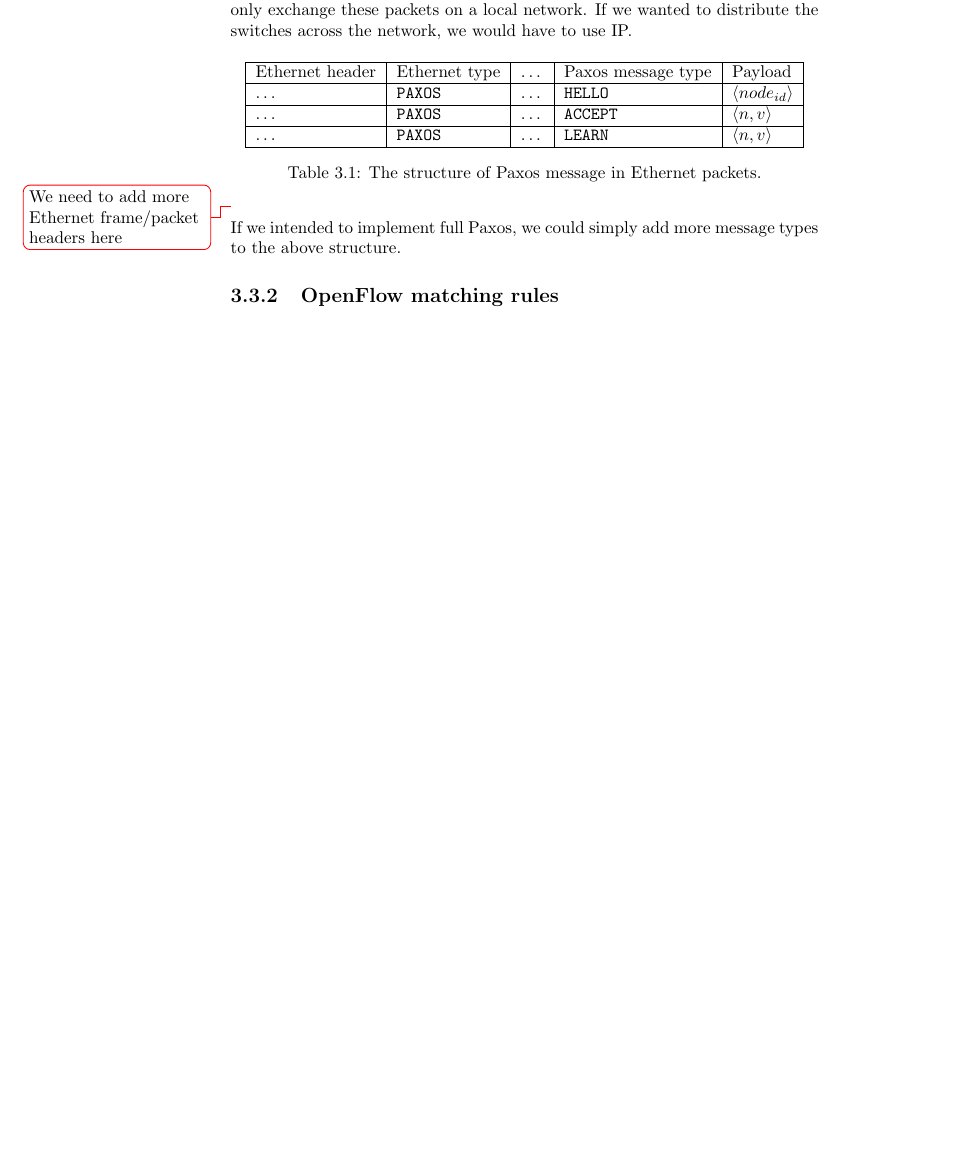
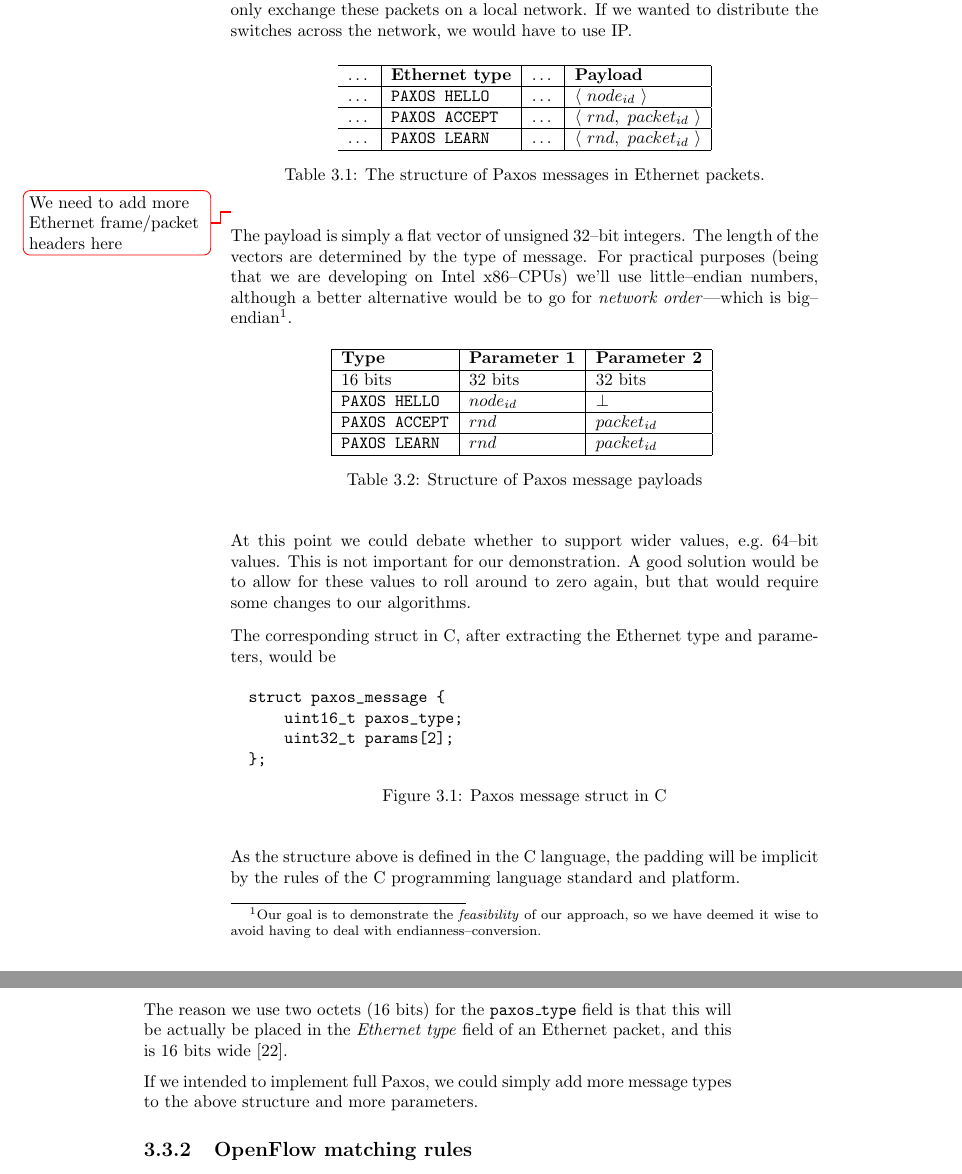
Before and after one commit to cslarsen/bachelor, a LaTeX thesis (thesis/thesis.tex, which reads thesis/paxos-algorithm.tex): part of page 18 of 32 before the commit and two parts of pages 18 and 19 of 33 after it, the two joined at a grey line, cut so that both start at the same text, the shorter picture padded with empty space. Compiled offline with pdfLaTeX.

Commit message:
Added C struct for Paxos messages

```diff
--- a/thesis/paxos-algorithm.tex
+++ b/thesis/paxos-algorithm.tex
@@ -210,21 +210,70 @@ we would have to use IP.
 
 \begin{table}[H]
   \centering
-  \begin{tabular}{|l|l|l|l|l|}
-    \hline Ethernet header & Ethernet type & \ldots & Paxos message type & Payload \\
-    \hline \ldots & \texttt{PAXOS} & \ldots & \texttt{HELLO} & $ \langle node_{id} \rangle $ \\
-    \hline \ldots & \texttt{PAXOS} & \ldots & \texttt{ACCEPT} & $ \langle n, v \rangle $ \\
-    \hline \ldots & \texttt{PAXOS} & \ldots & \texttt{LEARN} & $ \langle n, v \rangle $ \\
+  \begin{tabular}{l|l|l|l|l|}
+    \hline \dots & \textbf{Ethernet type} & \dots & \textbf{Payload} \\
+    \hline \dots & \texttt{PAXOS HELLO}  & \dots & $ \langle\ node_{id}\ \rangle $ \\
+    \hline \dots & \texttt{PAXOS ACCEPT} & \dots & $ \langle\ rnd,\ packet_{id}\ \rangle $ \\
+    \hline \dots & \texttt{PAXOS LEARN}  & \dots & $ \langle\ rnd,\ packet_{id}\ \rangle $ \\
     \hline
   \end{tabular}
 
-  \caption{The structure of Paxos message in Ethernet packets.}
+  \caption{The structure of Paxos messages in Ethernet packets.}
   \label{table:paxos.ethernet.packet}
 \end{table}
 \todo{We need to add more Ethernet frame/packet headers here}
 
+The payload is simply a flat vector of unsigned 32--bit integers.  The length
+of the vectors are determined by the type of message.  For practical
+purposes (being that we are developing on Intel x86--CPUs) we'll use
+little--endian numbers, although a better alternative would be to go for
+\textit{network order}---which is big--endian\footnote{Our goal is to
+demonstrate the \textit{feasibility} of our approach, so we have deemed it
+wise to avoid having to deal with endianness--conversion.}.
+
+\begin{table}[H]
+  \centering
+  \begin{tabular}{|l|l|l|l|}
+    \hline \textbf{Type} & \textbf{Parameter 1} & \textbf{Parameter 2} \\
+    \hline 16 bits & 32 bits & 32 bits \\
+    \hline \texttt{PAXOS HELLO} & $node_{id}$ & $\bot$ \\
+    \hline \texttt{PAXOS ACCEPT} & $rnd$ & $packet_{id}$ \\
+    \hline \texttt{PAXOS LEARN} & $rnd$ & $packet_{id}$ \\
+    \hline
+  \end{tabular}
+  \label{table:paxos.payload.structure}
+  \caption{Structure of Paxos message payloads}
+\end{table}
+
+At this point we
+could debate whether to support wider values, e.g.~64--bit values.
+This is not important for our demonstration.  A good solution would be to
+allow for these values to roll around to zero again, but that would require
+some changes to our algorithms.
+
+The corresponding struct in C, after extracting the Ethernet type and
+parameters, would be
+
+\begin{figure}[H]
+  \begin{Verbatim}
+  struct paxos_message {
+      uint16_t paxos_type;
+      uint32_t params[2];
+  };
+  \end{Verbatim}
+  \label{struct:paxos.message}
+  \caption{Paxos message struct in C}
+\end{figure}
+
+As the structure above is defined in the C language, the padding will be
+implicit by the rules of the C programming language standard and platform.
+
+The reason we use two octets (16 bits) for the \texttt{paxos\_{}type} field
+is that this will be actually be placed in the \textit{Ethernet type} field
+of an Ethernet packet, and this is 16 bits wide \cite{IEEE.802.3}.
+
 If we intended to implement full Paxos, we could simply add more message
-types to the above structure.
+types to the above structure and more parameters.
 
 \subsection{OpenFlow matching rules}
 
```
Also changed, not shown: thesis/bibliography/software.bib (+9 -0 lines).
